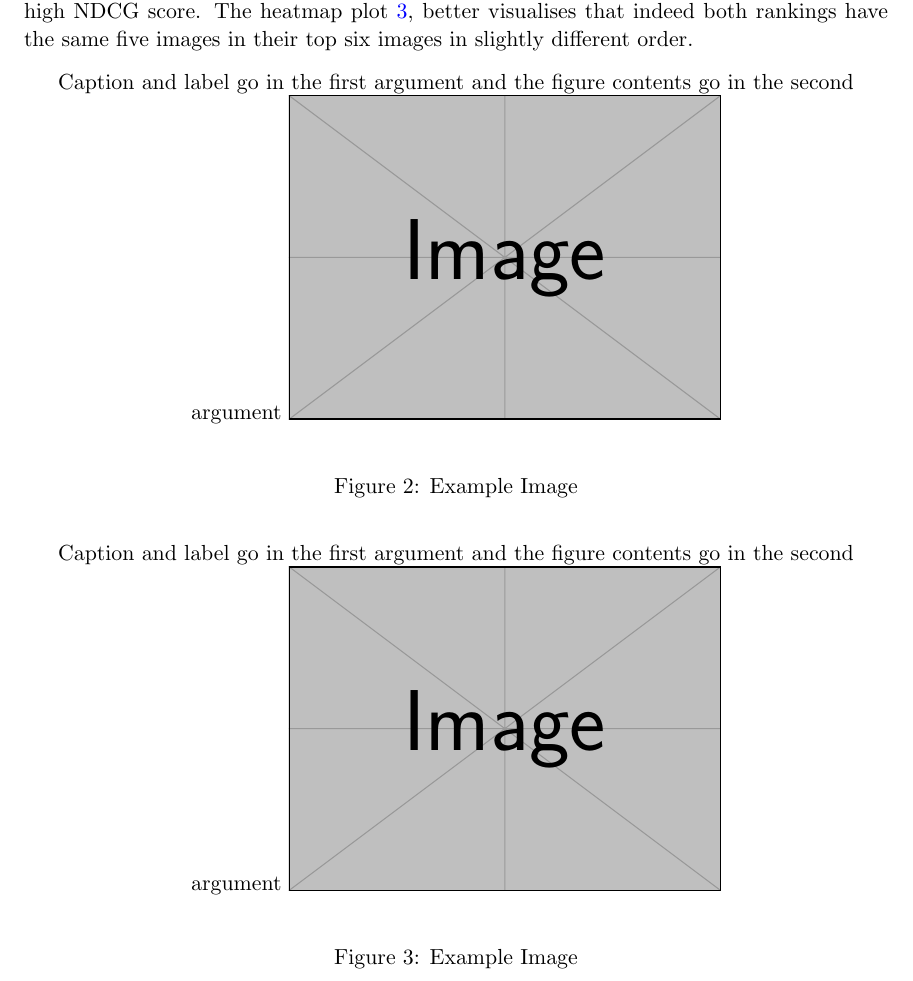
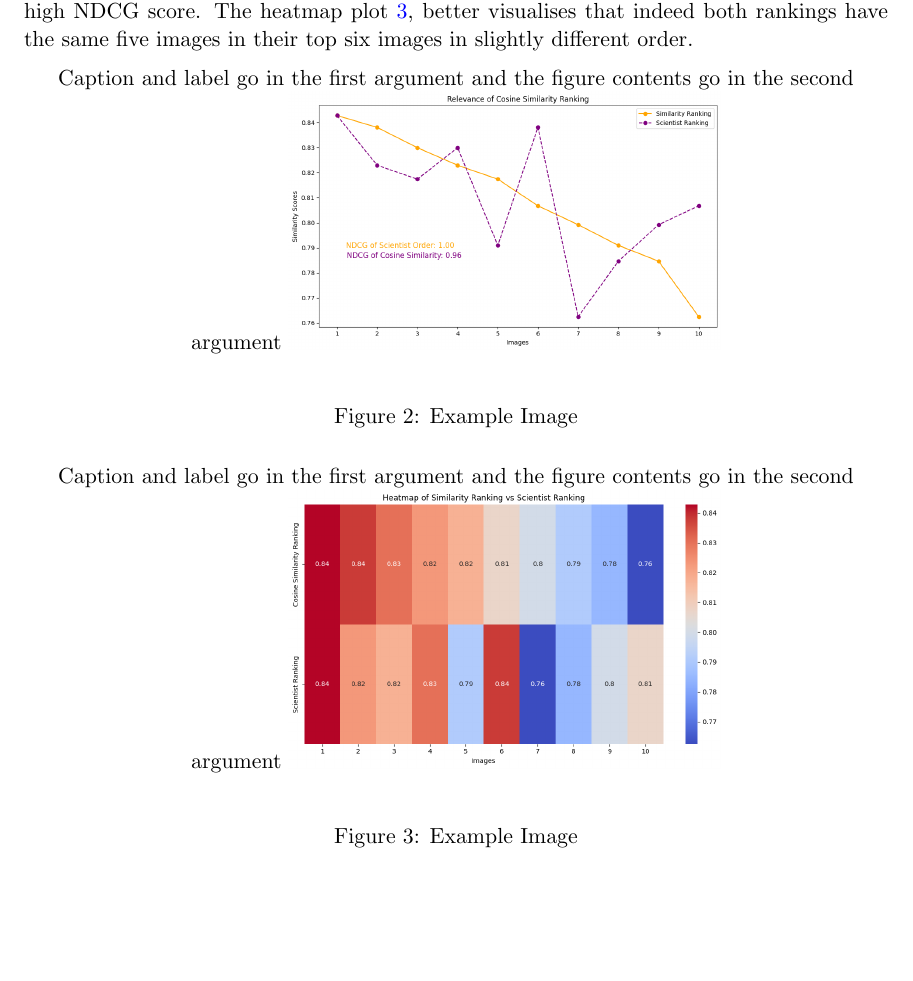
Before and after one commit to sof1a03/Explainable_AI, a LaTeX document (Project_1/latex_report/project1_report.tex): part of page 6 of 8, cut so that both start at the same text, the shorter picture padded with empty space. Compiled offline with pdfLaTeX.

Commit message:
Update project1_report.tex
plot name

```diff
--- a/Project_1/latex_report/project1_report.tex
+++ b/Project_1/latex_report/project1_report.tex
@@ -209,7 +209,7 @@ The results indicates an alignment between the scientists and the cosine similar
 \floatconts
  {fig:line_example}
  {\caption{Example Image}}
- {\includegraphics[width=0.5\linewidth]{example-image}}
+ {\includegraphics[width=0.5\linewidth]{line_example}}
 \end{figure}
 
 \begin{figure}[htbp]
@@ -218,7 +218,7 @@ The results indicates an alignment between the scientists and the cosine similar
 \floatconts
  {fig:heat_example}
  {\caption{Example Image}}
- {\includegraphics[width=0.5\linewidth]{example-image}}
+ {\includegraphics[width=0.5\linewidth]{heat_example}}
 \end{figure}
 
 
```
